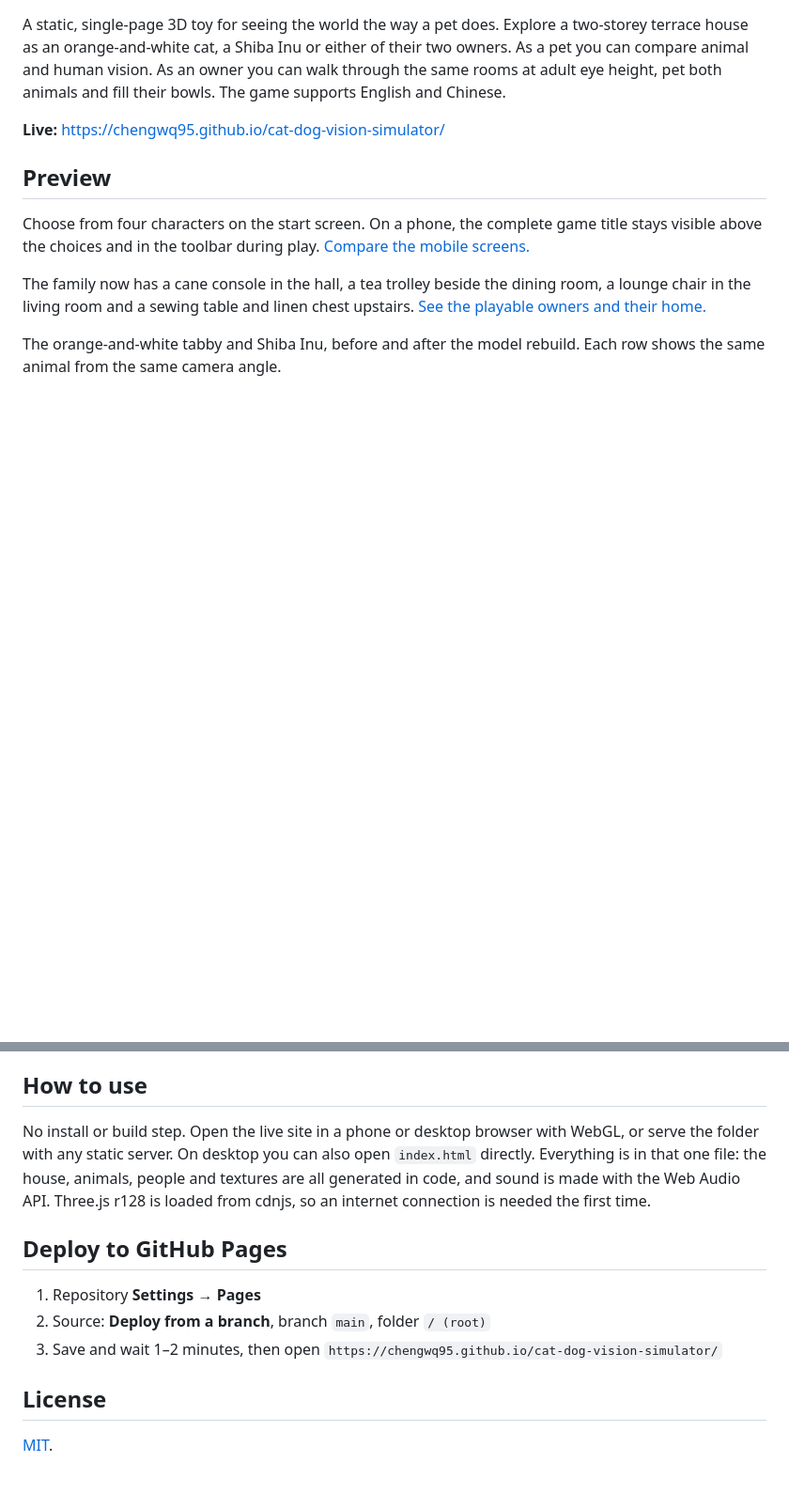
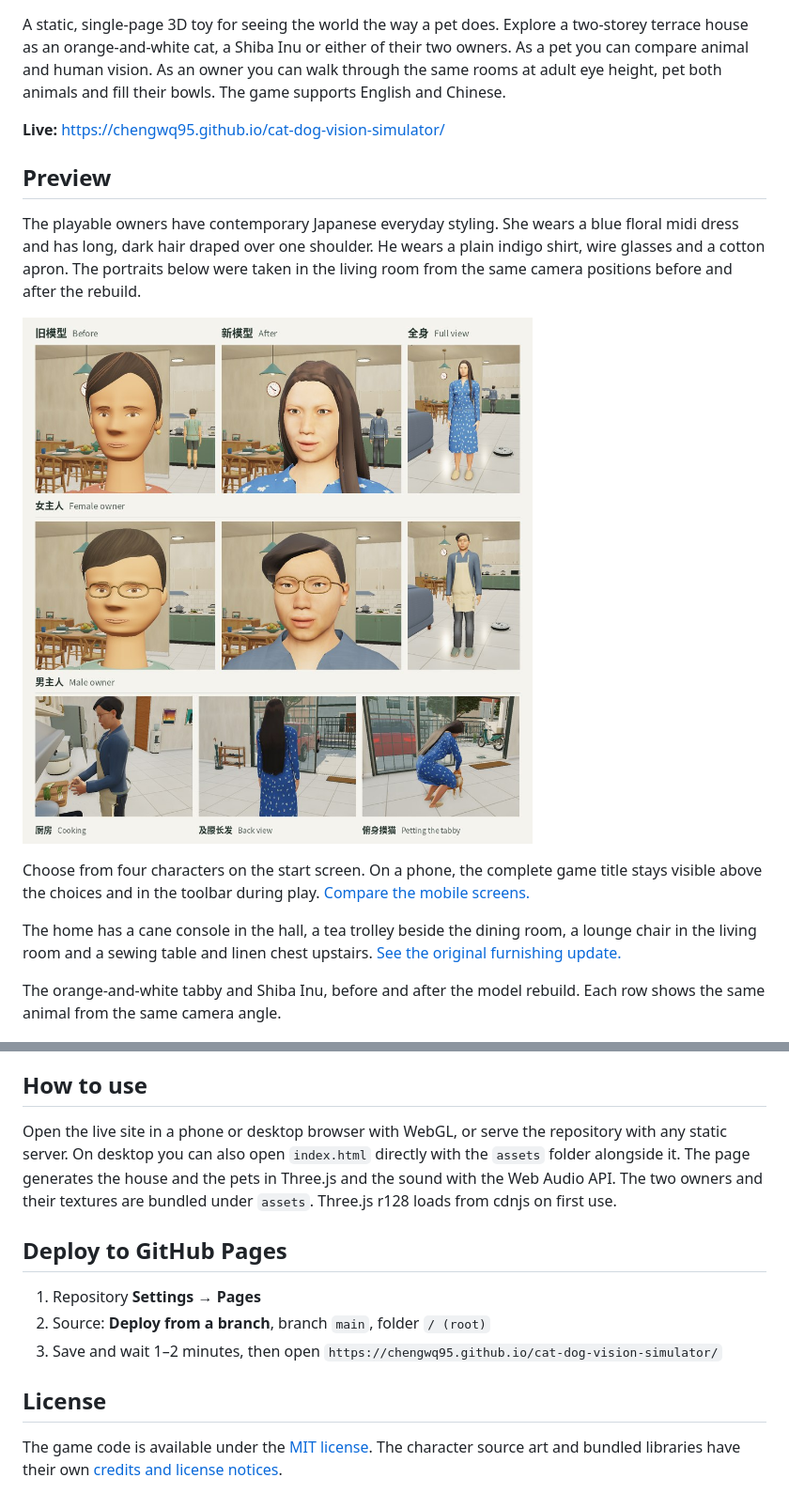
Before and after one commit to chengwq95/cat-dog-vision-simulator, a Markdown page: README.md, 2 parts joined by grey strips. Shown at 94% size. Rendered like a GitHub page; pictures changed too: docs/household-characters.jpg (added); blank space fills up the shorter version.

Commit message:
Rebuild the playable Japanese household characters

```diff
--- a/README.md
+++ b/README.md
@@ -6,9 +6,13 @@ A static, single-page 3D toy for seeing the world the way a pet does. Explore a
 
 ## Preview
 
+The playable owners have contemporary Japanese everyday styling. She wears a blue floral midi dress and has long, dark hair draped over one shoulder. He wears a plain indigo shirt, wire glasses and a cotton apron. The portraits below were taken in the living room from the same camera positions before and after the rebuild.
+
+![The male and female owners before and after the rebuild, with the new models on the right](docs/household-characters.jpg)
+
 Choose from four characters on the start screen. On a phone, the complete game title stays visible above the choices and in the toolbar during play. [Compare the mobile screens.](docs/mobile-role-picker.jpg)
 
-The family now has a cane console in the hall, a tea trolley beside the dining room, a lounge chair in the living room and a sewing table and linen chest upstairs. [See the playable owners and their home.](docs/family-home.jpg)
+The home has a cane console in the hall, a tea trolley beside the dining room, a lounge chair in the living room and a sewing table and linen chest upstairs. [See the original furnishing update.](docs/family-home.jpg)
 
 The orange-and-white tabby and Shiba Inu, before and after the model rebuild. Each row shows the same animal from the same camera angle.
 
@@ -79,7 +83,7 @@ On a touchscreen, use the left stick to walk or push it to the edge to run. Swip
 
 ## How to use
 
-No install or build step. Open the live site in a phone or desktop browser with WebGL, or serve the folder with any static server. On desktop you can also open `index.html` directly. Everything is in that one file: the house, animals, people and textures are all generated in code, and sound is made with the Web Audio API. Three.js r128 is loaded from cdnjs, so an internet connection is needed the first time.
+Open the live site in a phone or desktop browser with WebGL, or serve the repository with any static server. On desktop you can also open `index.html` directly with the `assets` folder alongside it. The page generates the house and the pets in Three.js and the sound with the Web Audio API. The two owners and their textures are bundled under `assets`. Three.js r128 loads from cdnjs on first use.
 
 ## Deploy to GitHub Pages
 
@@ -89,4 +93,4 @@ No install or build step. Open the live site in a phone or desktop browser with
 
 ## License
 
-[MIT](LICENSE).
+The game code is available under the [MIT license](LICENSE). The character source art and bundled libraries have their own [credits and license notices](assets/CREDITS.md).
```
Also changed, not shown: assets/CC0-1.0.md (added, +41 -0 lines), assets/CREDITS.md (added, +32 -0 lines), 7 other files.
